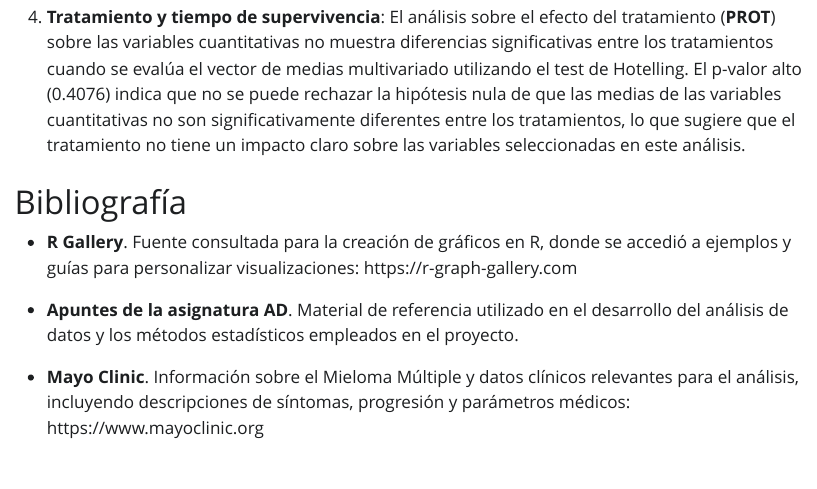
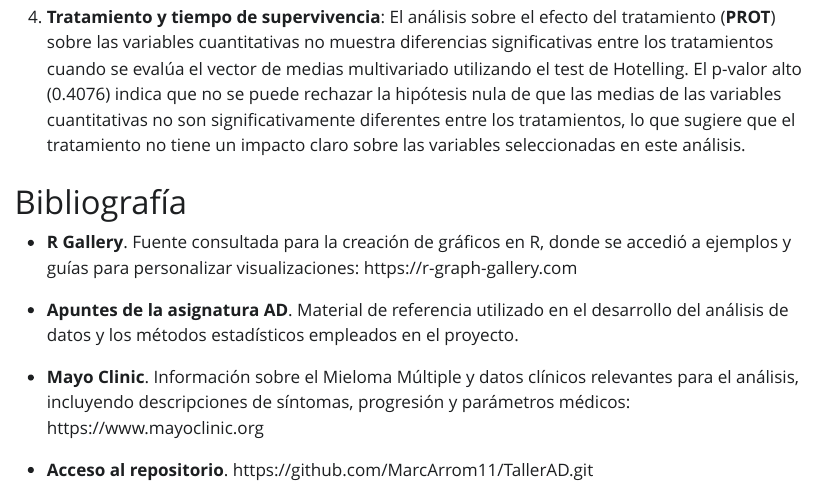
Before and after one commit to MarcArrom11/TallerAD, a Quarto document (TallerAD.qmd): the page in a window 1100 px wide, from 10330 px down. The pictures show the output file TallerAD.html that the author committed with the source, opened offline; Quarto's library style sheets are replaced by a plain one without menus.

Commit message:
Se añade acceso al repositorio

```diff
--- a/TallerAD.qmd
+++ b/TallerAD.qmd
@@ -584,3 +584,5 @@ En este análisis de datos sobre el Mieloma Múltiple (MM), se ha explorado el i
 - **Apuntes de la asignatura AD**. Material de referencia utilizado en el desarrollo del análisis de datos y los métodos estadísticos empleados en el proyecto.
 
 - **Mayo Clinic**. Información sobre el Mieloma Múltiple y datos clínicos relevantes para el análisis, incluyendo descripciones de síntomas, progresión y parámetros médicos: https://www.mayoclinic.org
+
+- **Acceso al repositorio**. https://github.com/MarcArrom11/TallerAD.git
```
Also changed, not shown: TallerAD.html.
